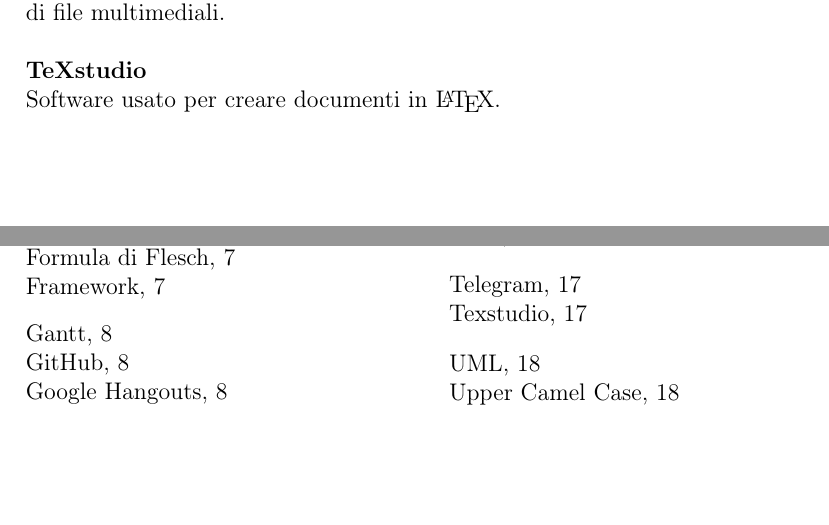
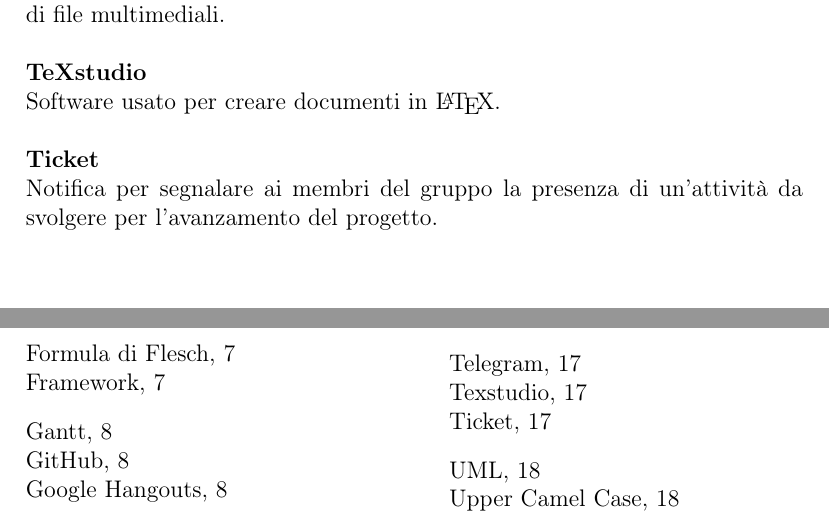
Before and after one commit to mirkofranco/ProgettoSWEDocumentazione, a LaTeX document (Esterni/Glossario.tex, which reads Esterni/sezioni/T_words.tex): two parts of pages 19 and 24 of 24, joined at a grey line, cut so that both start at the same text, the shorter picture padded with empty space. Compiled offline with pdfLaTeX.

Commit message:
aggiunto ticket

```diff
--- a/Esterni/sezioni/T_words.tex
+++ b/Esterni/sezioni/T_words.tex
@@ -3,4 +3,6 @@
 
 \textbf{Telegram}\index{Telegram}\newline Servizio di messaggistica istantanea basato su cloud che permette lo scambio di file multimediali.\\
 \newline
-\textbf{TeXstudio}\index{Texstudio}\newline Software usato per creare documenti in \LaTeX.
+\textbf{TeXstudio}\index{Texstudio}\newline Software usato per creare documenti in \LaTeX.\\
+\newline
+\textbf{Ticket}\index{Ticket}\newline Notifica per segnalare ai membri del gruppo la presenza di un'attività da svolgere per l'avanzamento del progetto.
```
